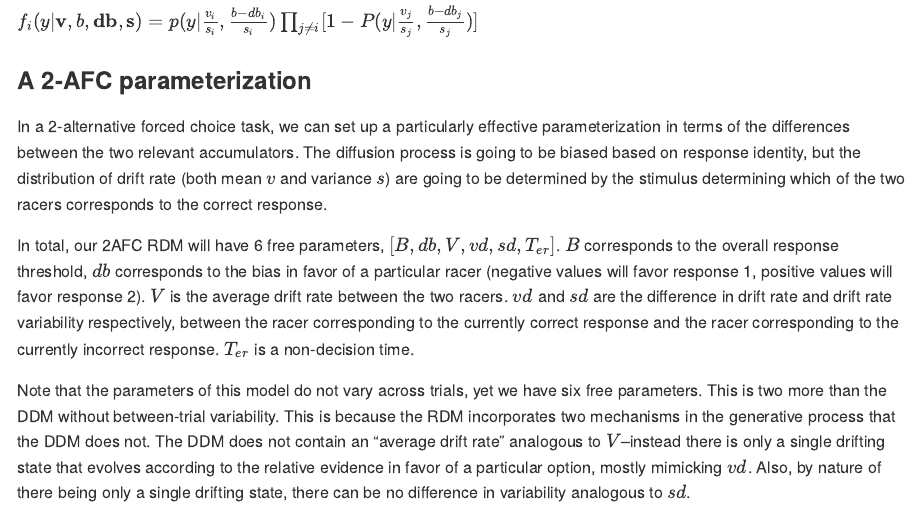
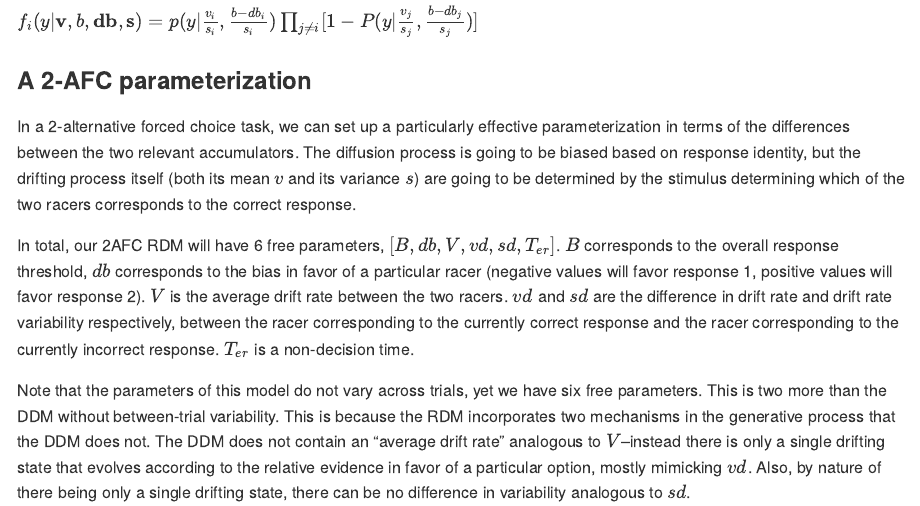
Before and after one commit to SvenWientjes/AR1_RDM, a Quarto document (README.qmd): the page in a window 1100 px wide, from 650 px down. The pictures show the output file README.md that the author committed with the source, drawn offline in the style of GitHub; long lines of code are wrapped.

Commit message:
Fix typo

```diff
--- a/README.qmd
+++ b/README.qmd
@@ -17,7 +17,7 @@ $f_i(y|\mathbf{v}, b, \mathbf{db}, \mathbf{s}) = p(y|\frac{v_i}{s_i}, \frac{b-db
 
 ### A 2-AFC parameterization
 
-In a 2-alternative forced choice task, we can set up a particularly effective parameterization in terms of the differences between the two relevant accumulators. The diffusion process is going to be biased based on response identity, but the distribution of drift rate (both mean $v$ and variance $s$) are going to be determined by the stimulus determining which of the two racers corresponds to the correct response.
+In a 2-alternative forced choice task, we can set up a particularly effective parameterization in terms of the differences between the two relevant accumulators. The diffusion process is going to be biased based on response identity, but the drifting process itself (both its mean $v$ and its variance $s$) are going to be determined by the stimulus determining which of the two racers corresponds to the correct response.
 
 In total, our 2AFC RDM will have 6 free parameters, $[B, db, V, vd, sd, T_{er}]$. $B$ corresponds to the overall response threshold, $db$ corresponds to the bias in favor of a particular racer (negative values will favor response 1, positive values will favor response 2). $V$ is the average drift rate between the two racers. $vd$ and $sd$ are the difference in drift rate and drift rate variability respectively, between the racer corresponding to the currently correct response and the racer corresponding to the currently incorrect response. $T_{er}$ is a non-decision time.
 
```
Also changed, not shown: README.md.
